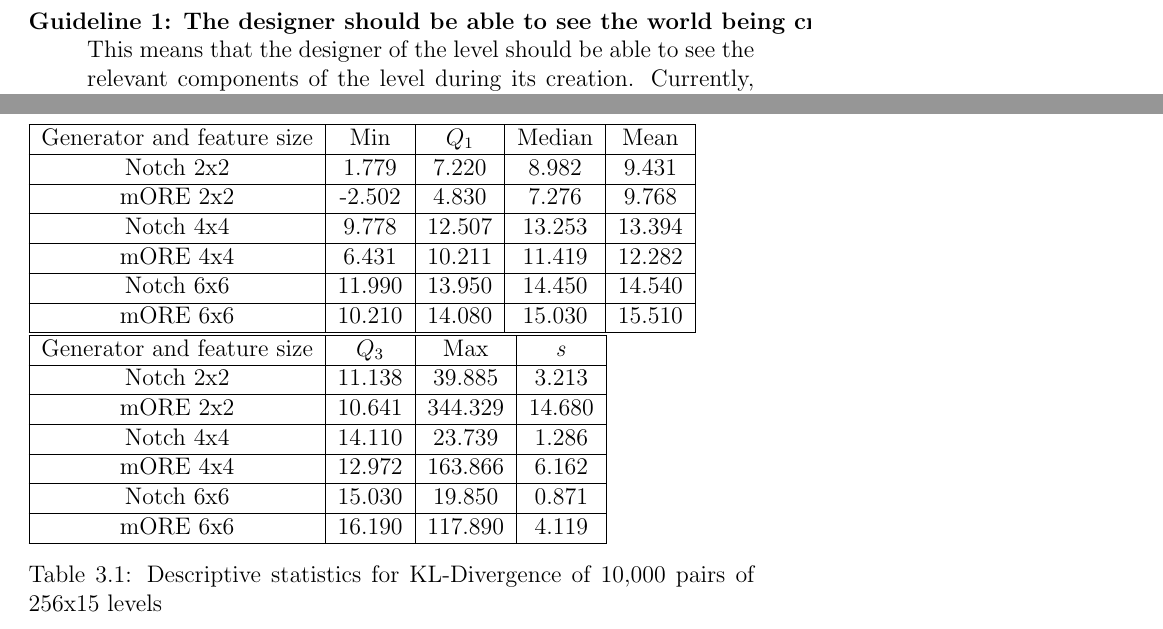
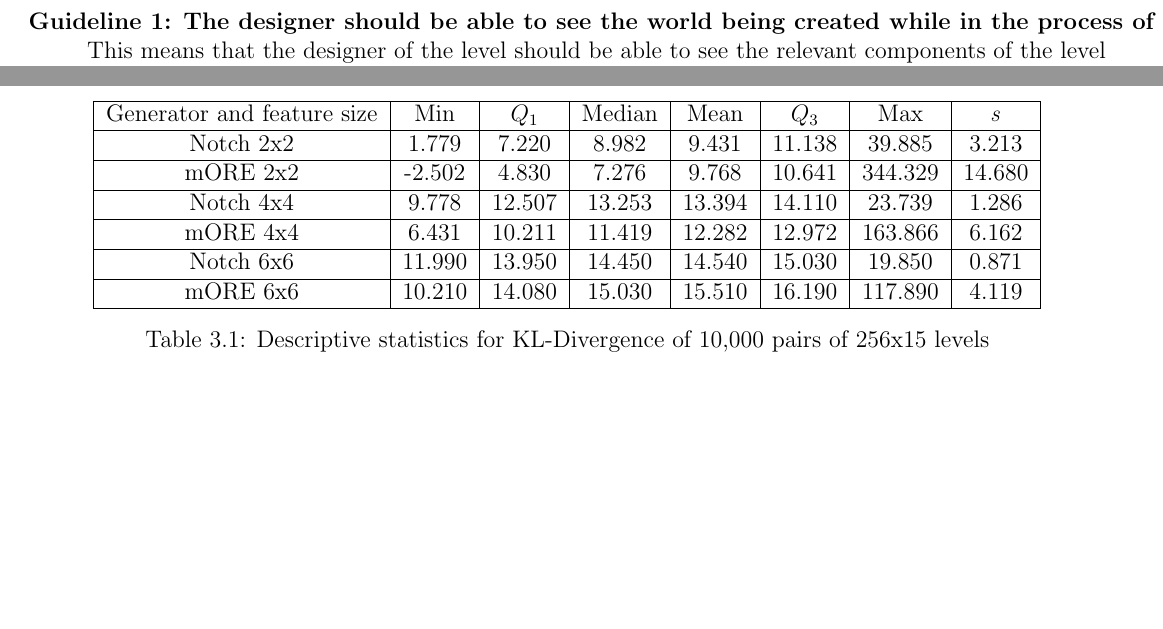
Before and after one commit to bradley-mcfadden/infinitetux, a LaTeX thesis (latex/procgen.tex, which reads latex/results.tex): two parts of pages 27 and 43 of 57 before the commit and two parts of pages 17 and 25 of 34 after it, joined at a grey line, cut so that both start at the same text, the shorter picture padded with empty space. Compiled offline with pdfLaTeX.

Commit message:
A5,A4 versions.

```diff
--- a/latex/procgen.tex
+++ b/latex/procgen.tex
@@ -1,7 +1,7 @@
 \documentclass[12pt]{report}
 
 % Paper size, margins
-\usepackage[a5paper,total={138mm,200mm},hmargin={1cm},vmargin={2cm}]{geometry}
+\usepackage[a4paper,hmargin={1cm},vmargin={2cm}]{geometry}
 
 % For creating figures
 \usepackage{graphicx}
--- a/latex/results.tex
+++ b/latex/results.tex
@@ -94,32 +94,49 @@ the Notch generator. The maximum values are significantly higher than Notch's ge
 the minimum values are slightly lower. Therefore, in a limited number of cases, mORE was
 able to produce a pair of levels that differ substantially from one another.
 
+% a5 table
+%\begin{table}[ht]
+%    \centering
+%\begin{tabular}{| c | c | c | c | c |}\hline
+%Generator and feature size & Min & $Q_1$ & Median & Mean \\\hline
+%Notch 2x2 & 1.779 & 7.220 & 8.982 & 9.431 \\\hline
+%mORE 2x2 & -2.502 & 4.830 & 7.276 & 9.768 \\\hline
+%Notch 4x4 & 9.778 & 12.507 & 13.253 & 13.394 \\\hline
+%mORE 4x4 & 6.431 & 10.211 & 11.419 & 12.282 \\\hline
+%Notch 6x6 & 11.990 & 13.950 & 14.450 & 14.540 \\\hline
+%mORE 6x6 & 10.210 & 14.080 & 15.030 & 15.510 \\\hline
+%\end{tabular}
+%
+%\begin{tabular}{| c | c | c | c |}\hline
+%Generator and feature size & $Q_3$ & Max & \emph{s} \\\hline
+%Notch 2x2 & 11.138 & 39.885 & 3.213\\\hline
+%mORE 2x2 & 10.641 & 344.329 & 14.680\\\hline
+%Notch 4x4 & 14.110 & 23.739 & 1.286\\\hline
+%mORE 4x4 & 12.972 & 163.866 & 6.162\\\hline
+%Notch 6x6 & 15.030 & 19.850 & 0.871\\\hline
+%mORE 6x6 & 16.190 & 117.890 & 4.119\\\hline
+%\end{tabular}
+%
+%\caption{Descriptive statistics for KL-Divergence of 10,000 pairs of 256x15 levels}
+%\label{table:more-ore-desc}
+%\end{table}
+
+% a4 table
 \begin{table}[ht]
-\begin{tabular}{| c | c | c | c | c |}\hline
-Generator and feature size & Min & $Q_1$ & Median & Mean \\\hline
-Notch 2x2 & 1.779 & 7.220 & 8.982 & 9.431 \\\hline
-mORE 2x2 & -2.502 & 4.830 & 7.276 & 9.768 \\\hline
-Notch 4x4 & 9.778 & 12.507 & 13.253 & 13.394 \\\hline
-mORE 4x4 & 6.431 & 10.211 & 11.419 & 12.282 \\\hline
-Notch 6x6 & 11.990 & 13.950 & 14.450 & 14.540 \\\hline
-mORE 6x6 & 10.210 & 14.080 & 15.030 & 15.510 \\\hline
-\end{tabular}
+    \centering
+    \begin{tabular}{| c | c | c | c | c | c | c | c | c |}\hline
+        Generator and feature size & Min & $Q_1$ & Median & Mean & $Q_3$ & Max & \emph{s} \\\hline
+        Notch 2x2 & 1.779 & 7.220 & 8.982 & 9.431 & 11.138 & 39.885 & 3.213\\\hline
+        mORE 2x2 & -2.502 & 4.830 & 7.276 & 9.768 & 10.641 & 344.329 & 14.680\\\hline
+        Notch 4x4 & 9.778 & 12.507 & 13.253 & 13.394 & 14.110 & 23.739 & 1.286\\\hline
+        mORE 4x4 & 6.431 & 10.211 & 11.419 & 12.282 & 12.972 & 163.866 & 6.162\\\hline
+        Notch 6x6 & 11.990 & 13.950 & 14.450 & 14.540 & 15.030 & 19.850 & 0.871\\\hline
+        mORE 6x6 & 10.210 & 14.080 & 15.030 & 15.510 & 16.190 & 117.890 & 4.119\\\hline
+    \end{tabular}
 
-
-\begin{tabular}{| c | c | c | c |}\hline
-Generator and feature size & $Q_3$ & Max & \emph{s} \\\hline
-Notch 2x2 & 11.138 & 39.885 & 3.213\\\hline
-mORE 2x2 & 10.641 & 344.329 & 14.680\\\hline
-Notch 4x4 & 14.110 & 23.739 & 1.286\\\hline
-mORE 4x4 & 12.972 & 163.866 & 6.162\\\hline
-Notch 6x6 & 15.030 & 19.850 & 0.871\\\hline
-mORE 6x6 & 16.190 & 117.890 & 4.119\\\hline
-\end{tabular}
-
-\caption{Descriptive statistics for KL-Divergence of 10,000 pairs of 256x15 levels}
-\label{table:more-ore-desc}
+    \caption{Descriptive statistics for KL-Divergence of 10,000 pairs of 256x15 levels}
+    \label{table:more-ore-desc}
 \end{table}
-
 
 \begin{table}[ht]
 \centering
```
Also changed, not shown: bmcfadden_cosc4086_project.pdf (deleted), bmcfadden_cosc4086_project_a4.pdf (added), 3 other files.
